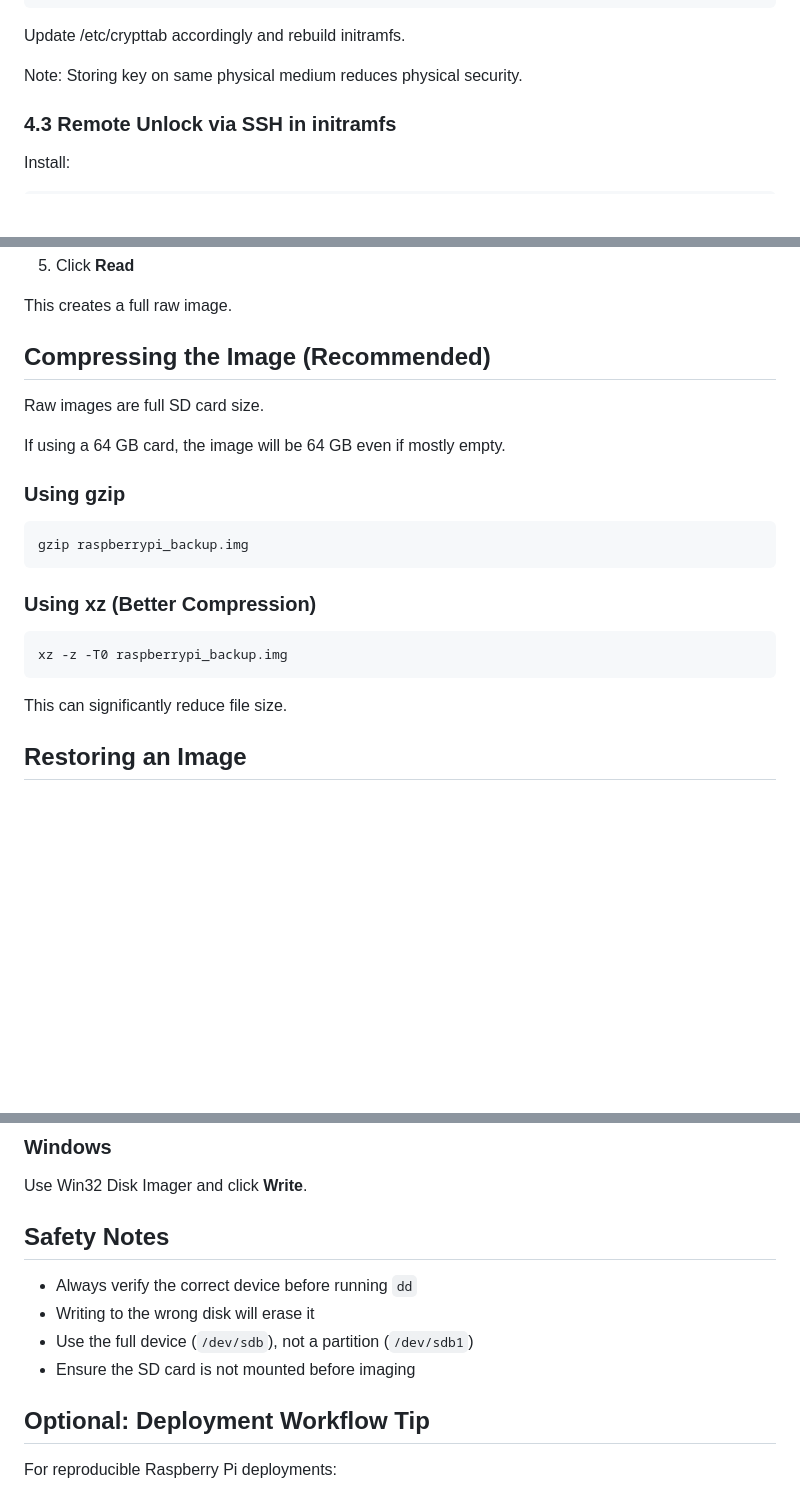
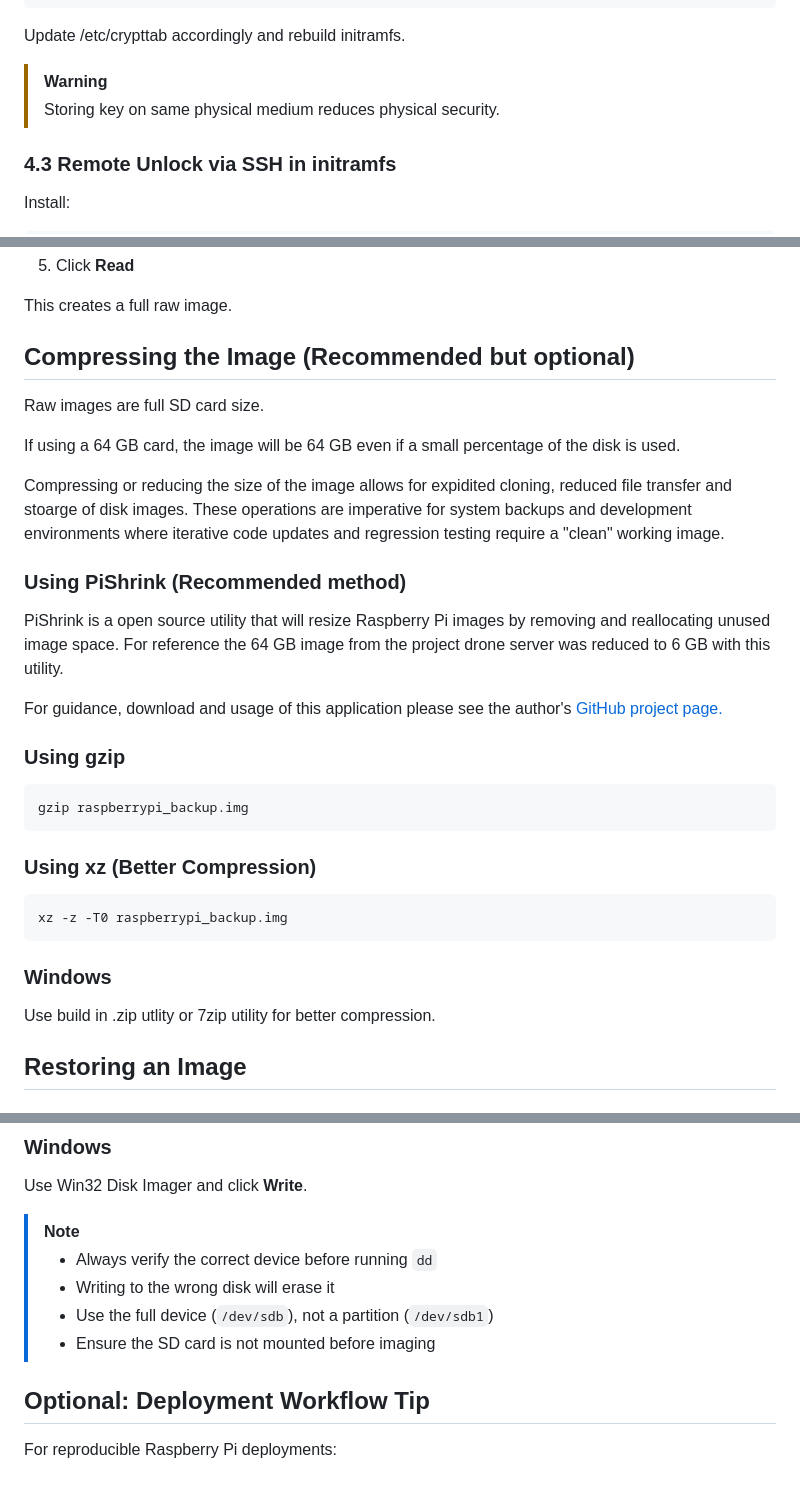
Before and after one commit to usnistgov/UAS-6.0-First-Responder-UAS-Wireless-Data-Gatherer-Challenge, a Markdown page: data_ferry/system_install/README.md, 3 parts joined by grey strips. Drawn GitHub-style; blank space fills up the shorter version.

Commit message:
Documentation Fixes

````diff
--- a/data_ferry/system_install/README.md
+++ b/data_ferry/system_install/README.md
@@ -213,7 +215,8 @@ sudo cryptsetup luksAddKey /dev/mmcblk0p2 /mnt/keypart/cryptkey.bin
 
 Update /etc/crypttab accordingly and rebuild initramfs.
 
-Note: Storing key on same physical medium reduces physical security.
+> [!WARNING]
+> Storing key on same physical medium reduces physical security.
 
 ### 4.3 Remote Unlock via SSH in initramfs
 
@@ -401,11 +404,21 @@ sudo dd if=/dev/rdisk4 of=raspberrypi_backup.img bs=4m status=progress
 
 This creates a full raw image.
 
-## Compressing the Image (Recommended)
+## Compressing the Image (Recommended but optional)
 
 Raw images are full SD card size.
 
-If using a 64 GB card, the image will be 64 GB even if mostly empty.
+If using a 64 GB card, the image will be 64 GB even if a small percentage of the disk is used.
+
+Compressing or reducing the size of the image allows for expidited cloning, reduced file transfer and stoarge of disk images.
+These operations are imperative for system backups and development environments where iterative code updates and regression testing require a "clean" working image.
+
+### Using PiShrink  (Recommended method)
+
+PiShrink is a open source utility that will resize Raspberry Pi images by removing and reallocating unused image space.
+For reference the 64 GB image from the project drone server was reduced to 6 GB with this utility.
+
+For guidance, download and usage of this application please see the author's [GitHub project page.](https://github.com/Drewsif/PiShrink)
 
 ### Using gzip
 
@@ -419,7 +432,9 @@ gzip raspberrypi_backup.img
 xz -z -T0 raspberrypi_backup.img
 ```
 
-This can significantly reduce file size.
+### Windows
+
+Use build in .zip utlity or 7zip utility for better compression.
 
 ## Restoring an Image
 
@@ -437,12 +452,11 @@ Replace `/dev/sdb` with your SD card device.
 
 Use Win32 Disk Imager and click **Write**.
 
-## Safety Notes
-
--   Always verify the correct device before running `dd`
--   Writing to the wrong disk will erase it
--   Use the full device (`/dev/sdb`), not a partition (`/dev/sdb1`)
--   Ensure the SD card is not mounted before imaging
+> [!NOTE]
+> -   Always verify the correct device before running `dd`
+> -   Writing to the wrong disk will erase it
+> -   Use the full device (`/dev/sdb`), not a partition (`/dev/sdb1`)
+> -   Ensure the SD card is not mounted before imaging
 
 ## Optional: Deployment Workflow Tip
 
````
Also changed, not shown: other parts of data_ferry/system_install/README.md (+5 -3 lines), README.md (+1 -1 lines).
